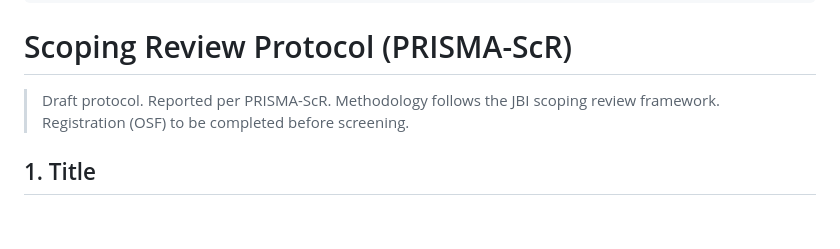
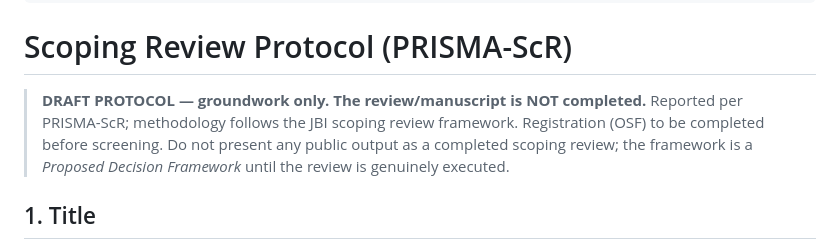
Before and after one commit to recoverytlv/physio-decision-models, a Markdown page: SCOPING_REVIEW_PROTOCOL.md, the part around the change. GitHub-like rendering; blank space fills up the shorter version.

```diff
--- a/SCOPING_REVIEW_PROTOCOL.md
+++ b/SCOPING_REVIEW_PROTOCOL.md
@@ -11,8 +11,11 @@ version: 0.1.0
 
 # Scoping Review Protocol (PRISMA-ScR)
 
-> Draft protocol. Reported per PRISMA-ScR. Methodology follows the JBI scoping
-> review framework. Registration (OSF) to be completed before screening.
+> **DRAFT PROTOCOL — groundwork only. The review/manuscript is NOT completed.**
+> Reported per PRISMA-ScR; methodology follows the JBI scoping review framework.
+> Registration (OSF) to be completed before screening. Do not present any public
+> output as a completed scoping review; the framework is a *Proposed Decision
+> Framework* until the review is genuinely executed.
 
 ## 1. Title
 
```
Also changed, not shown: SCOPING_REVIEW_SEARCH_LOG.md (+8 -5 lines).
